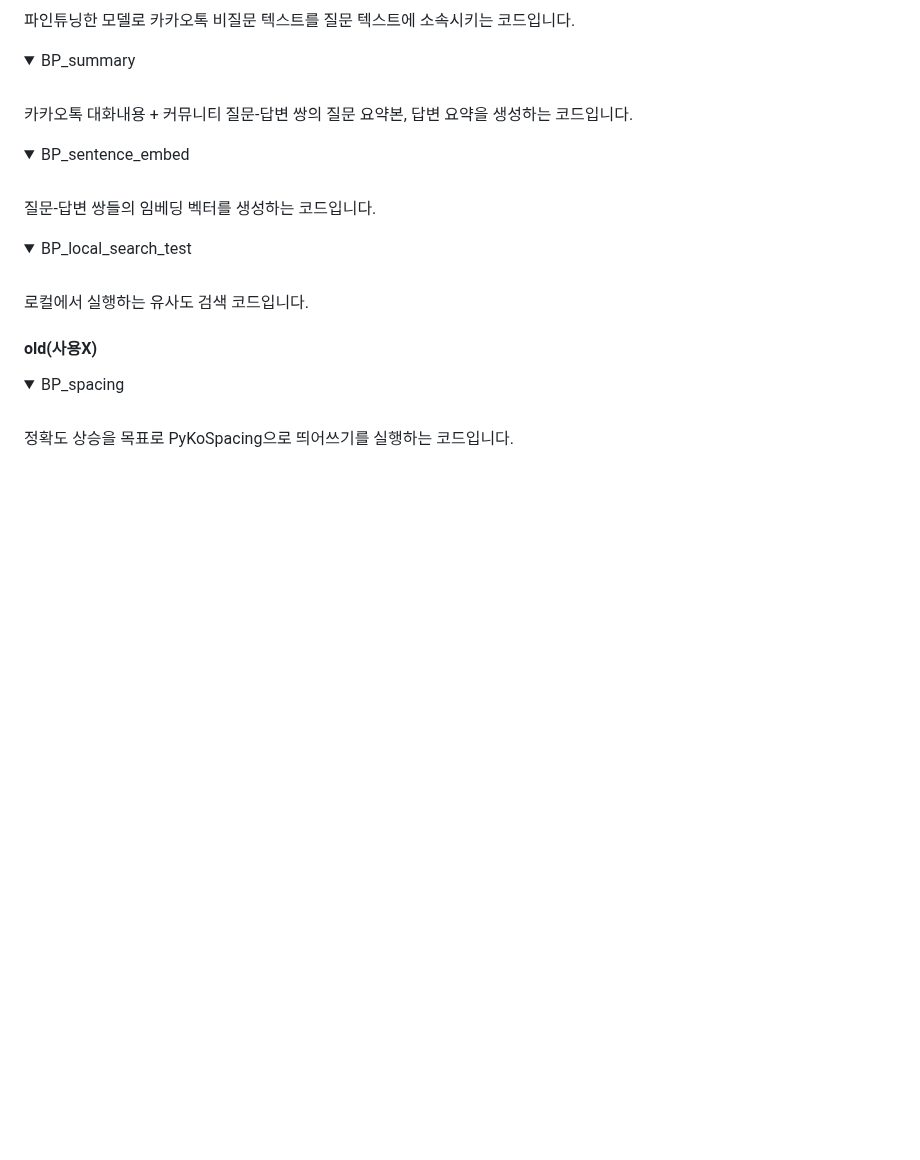
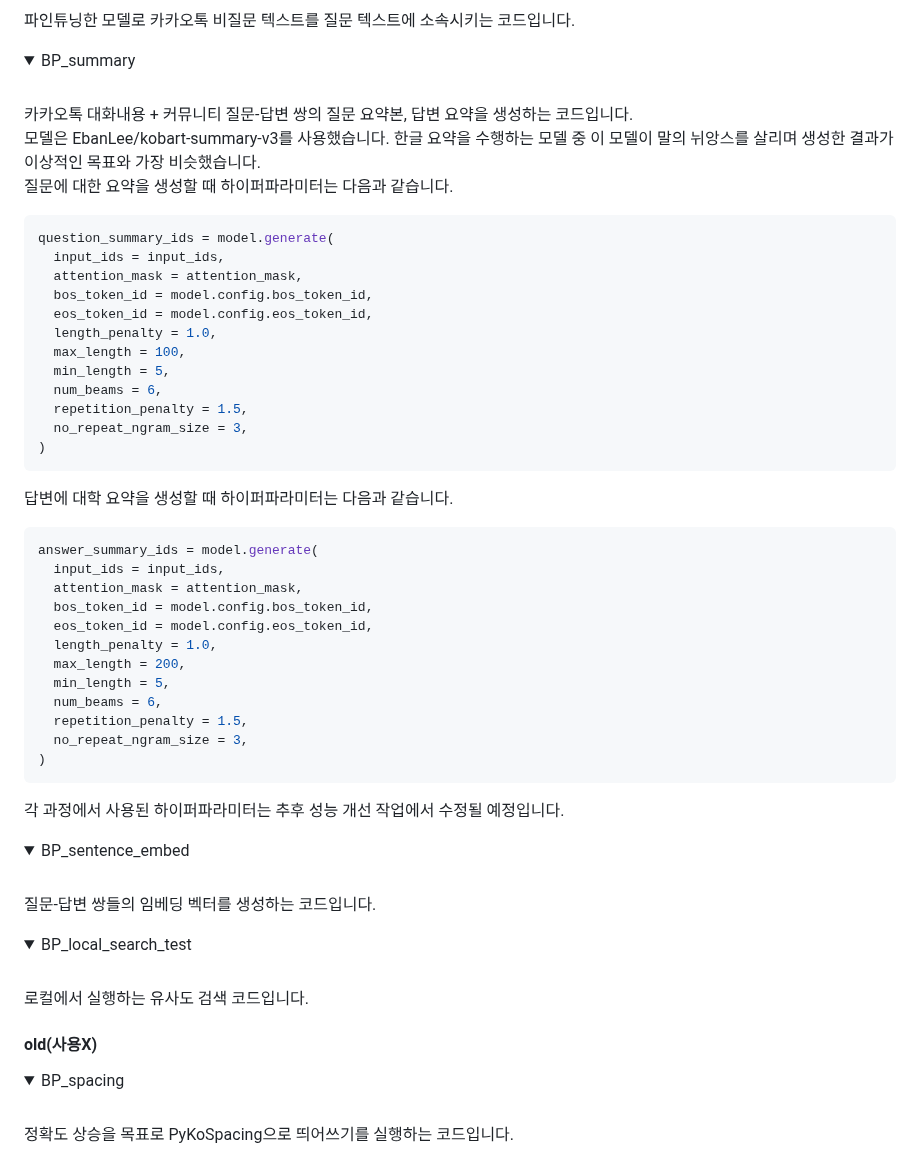
Before and after one commit to Kimhansav/everynocode_search_engine, a Markdown page: README.md, the part around one of its changes. GitHub-like rendering; folded sections open; blank space fills up the shorter version.

````diff
--- a/README.md
+++ b/README.md
@@ -95,7 +95,44 @@ bubble.io에 대한 카카오톡 대화문 원본 데이터와 커뮤니티 게
 <details>
   <summary>BP_summary</summary>
   <br/>
-  카카오톡 대화내용 + 커뮤니티 질문-답변 쌍의 질문 요약본, 답변 요약을 생성하는 코드입니다.<br/>
+  카카오톡 대화내용 + 커뮤니티 질문-답변 쌍의 질문 요약본, 답변 요약을 생성하는 코드입니다.
+  <br/>
+  모델은 EbanLee/kobart-summary-v3를 사용했습니다. 한글 요약을 수행하는 모델 중 이 모델이 말의 뉘앙스를 살리며 생성한 결과가 이상적인 목표와 가장 비슷했습니다.
+  <br/>
+
+  질문에 대한 요약을 생성할 때 하이퍼파라미터는 다음과 같습니다.
+  ```python
+  question_summary_ids = model.generate(
+    input_ids = input_ids,
+    attention_mask = attention_mask,
+    bos_token_id = model.config.bos_token_id,
+    eos_token_id = model.config.eos_token_id,
+    length_penalty = 1.0,
+    max_length = 100,
+    min_length = 5,
+    num_beams = 6,
+    repetition_penalty = 1.5,
+    no_repeat_ngram_size = 3,
+  )
+  ```
+
+  답변에 대학 요약을 생성할 때 하이퍼파라미터는 다음과 같습니다.
+  ```python
+  answer_summary_ids = model.generate(
+    input_ids = input_ids,
+    attention_mask = attention_mask,
+    bos_token_id = model.config.bos_token_id,
+    eos_token_id = model.config.eos_token_id,
+    length_penalty = 1.0,
+    max_length = 200,
+    min_length = 5,
+    num_beams = 6,
+    repetition_penalty = 1.5,
+    no_repeat_ngram_size = 3,
+  )
+  ```
+
+  각 과정에서 사용된 하이퍼파라미터는 추후 성능 개선 작업에서 수정될 예정입니다.
 
 </details>
 
````
Also changed, not shown: other parts of README.md (+1 -0 lines).
